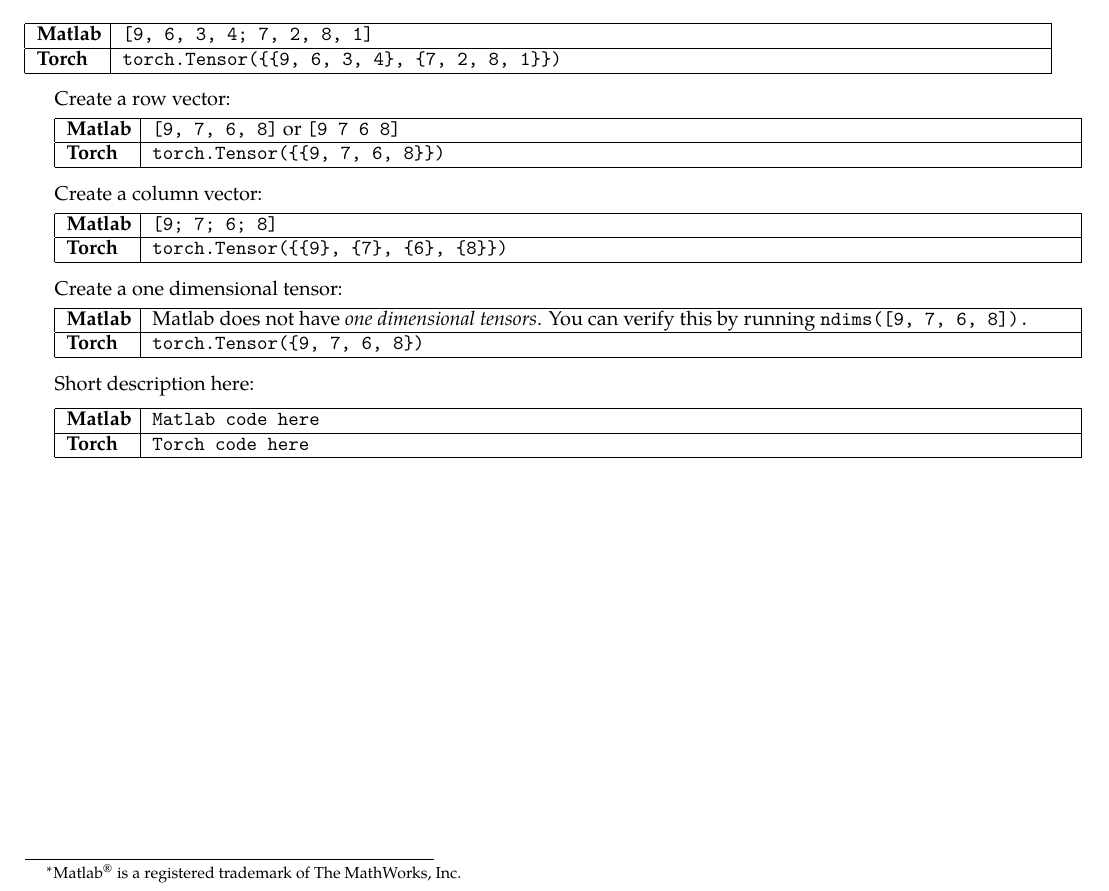
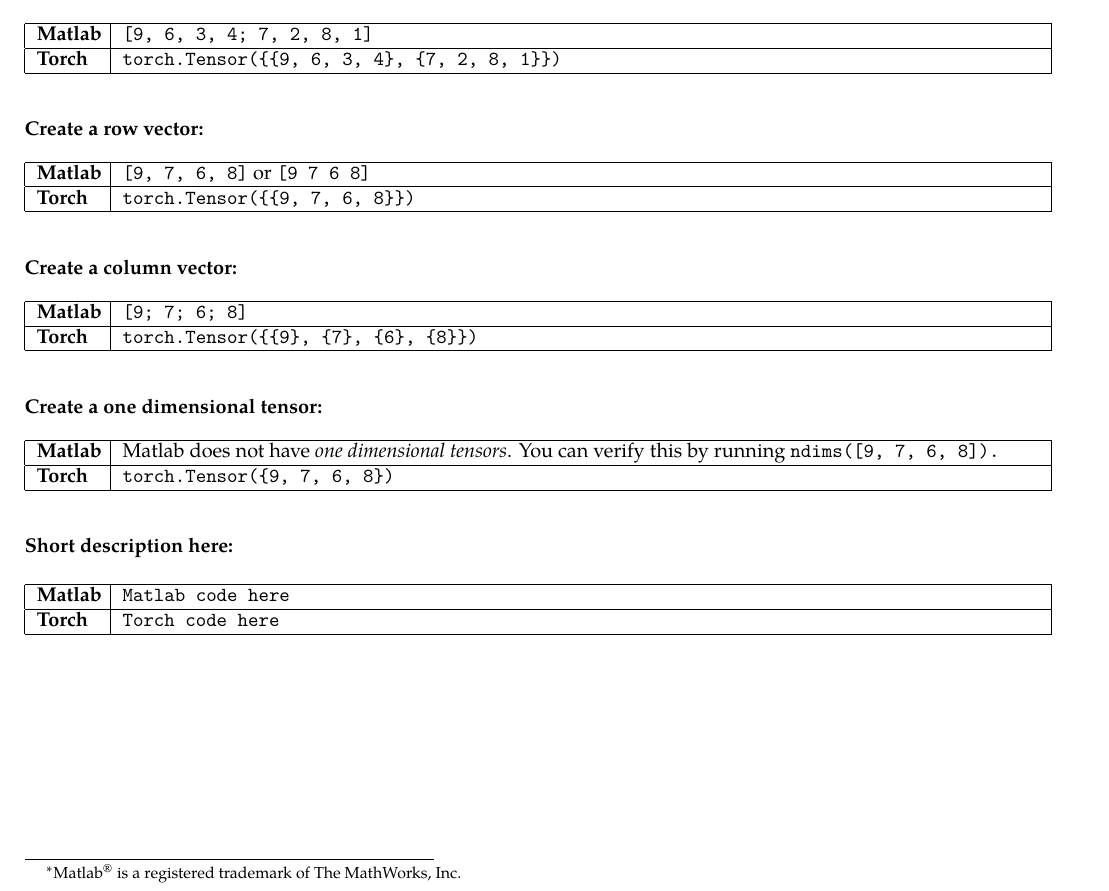
Before and after one commit to atamahjoubfar/Torch-for-Matlab-users, a LaTeX document (Torch_for_Matlab_users.tex): part of the page, cut so that both start at the same text. Compiled offline with XeLaTeX; a missing font is replaced by an installed copy or a similar font.

Commit message:
Formating of all items is unified to "subsubsection*{}"

```diff
--- a/Torch_for_Matlab_users.tex
+++ b/Torch_for_Matlab_users.tex
@@ -44,7 +44,7 @@
 \end{tabular}
 
 \vspace{\frstVrtclSpc{}}
-Create a row vector:
+\subsubsection*{Create a row vector:}
 \vspace{\scndVrtclSpc{}}
 
 \begin{tabular}{|p{\frstClmnWidth{}}|p{\scndClmnWidth{}}|}
@@ -54,7 +54,7 @@
 \end{tabular}
 
 \vspace{\frstVrtclSpc{}}
-Create a column vector:
+\subsubsection*{Create a column vector:}
 \vspace{\scndVrtclSpc{}}
 
 \begin{tabular}{|p{\frstClmnWidth{}}|p{\scndClmnWidth{}}|}
@@ -74,7 +74,7 @@
 \end{tabular}
 
 \vspace{\frstVrtclSpc{}}
-Short description here:
+\subsubsection*{Short description here:}
 \vspace{\scndVrtclSpc{}}
 
 \begin{tabular}{|p{\frstClmnWidth{}}|p{\scndClmnWidth{}}|}
```
Also changed, not shown: Torch_for_Matlab_users.pdf, Torch_for_Matlab_users.tex (2 more changed lines).
